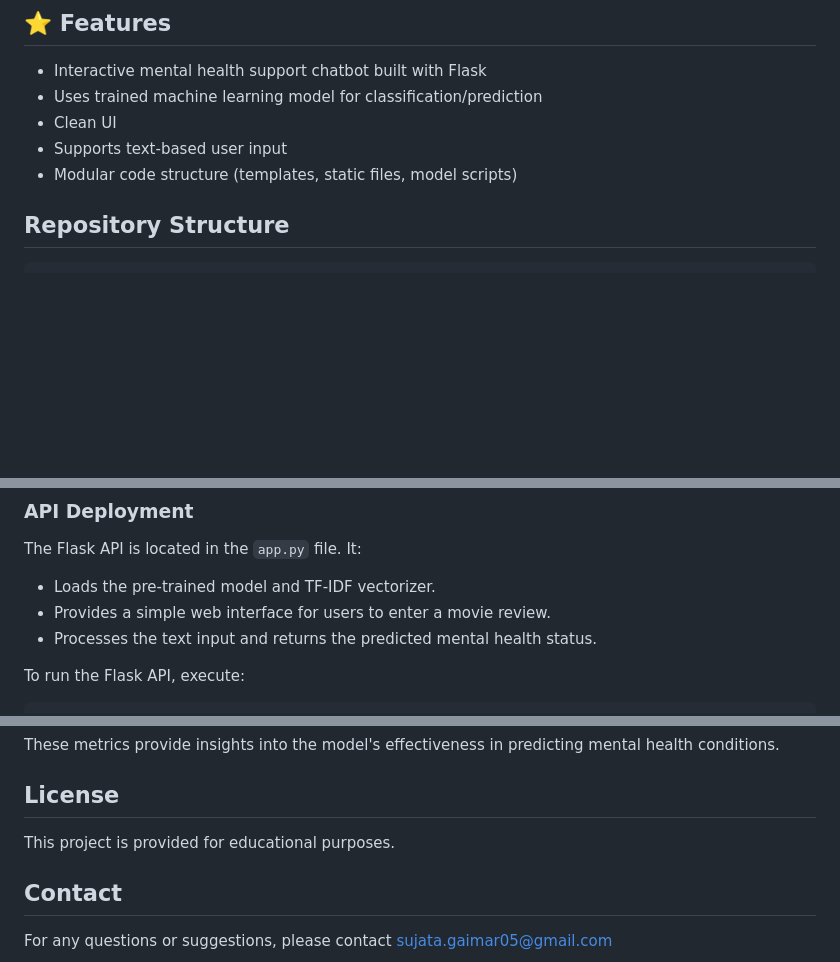
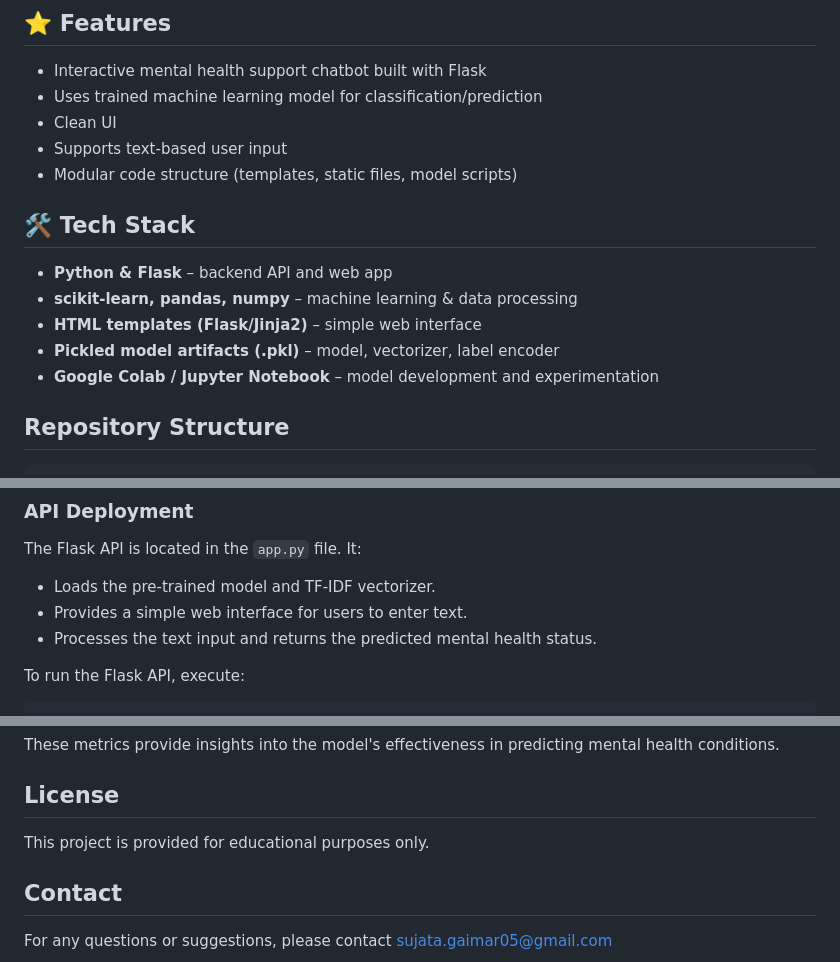
Before and after one commit to gaimars/Mental-Health-Model, a Markdown page: README.md, 3 parts joined by grey strips. Drawn GitHub-style; blank space fills up the shorter version.

Commit message:
Enhance README with tech stack and input details
Added tech stack details and updated text input description.

```diff
--- a/README.md
+++ b/README.md
@@ -10,6 +10,13 @@ This project implements a machine learning pipeline to predict mental health sta
 - Clean UI
 - Supports text-based user input
 - Modular code structure (templates, static files, model scripts)
+
+## 🛠 Tech Stack
+- **Python & Flask** – backend API and web app
+- **scikit-learn, pandas, numpy** – machine learning & data processing
+- **HTML templates (Flask/Jinja2)** – simple web interface
+- **Pickled model artifacts (.pkl)** – model, vectorizer, label encoder
+- **Google Colab / Jupyter Notebook** – model development and experimentation
 
 
 ## Repository Structure
@@ -74,7 +81,7 @@ python eai6020_module3_assigment3_gaimars.py
 
 The Flask API is located in the `app.py` file. It:
 - Loads the pre-trained model and TF-IDF vectorizer.
-- Provides a simple web interface for users to enter a movie review.
+- Provides a simple web interface for users to enter text.
 - Processes the text input and returns the predicted mental health status.
 
 To run the Flask API, execute:
@@ -106,7 +113,7 @@ These metrics provide insights into the model's effectiveness in predicting ment
 
 ## License
 
-This project is provided for educational purposes.
+This project is provided for educational purposes only.
 
 ## Contact
 
```
